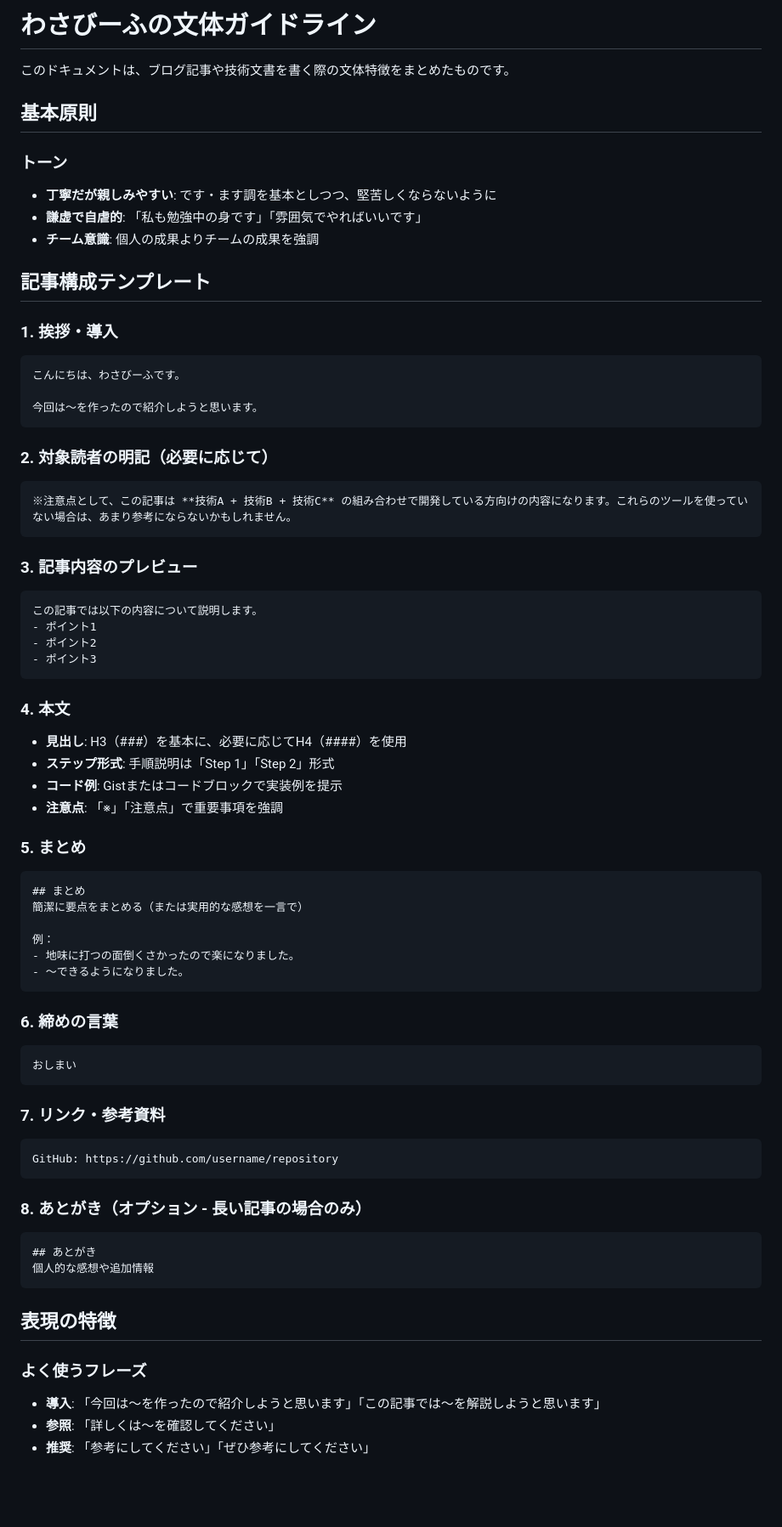
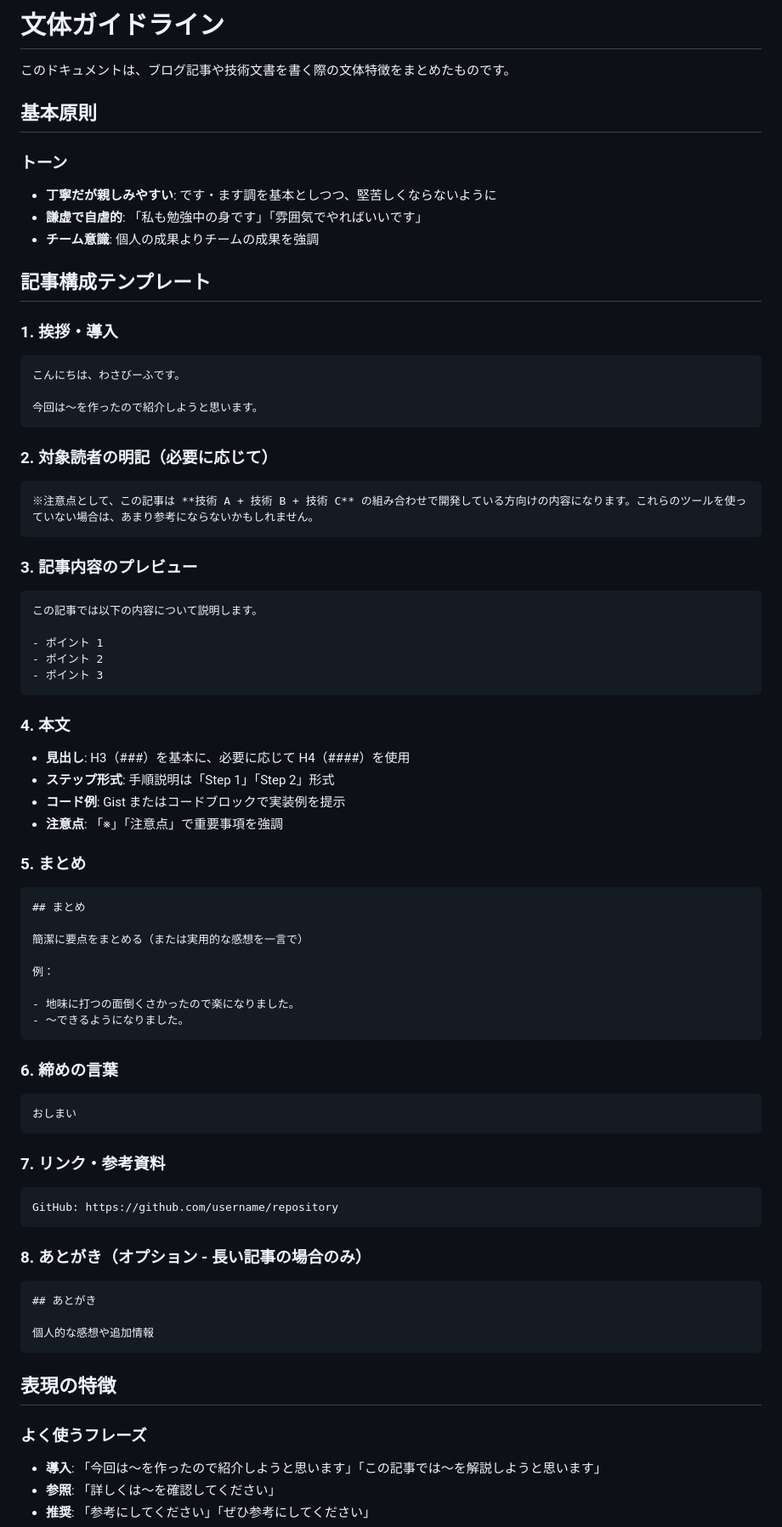
Before and after one commit to wasabeef/wasabeef.jp, a Markdown page: docs/WRITING_STYLE.md, the part around one of its changes. Shown at 85% size. Drawn GitHub-style; blank space fills up the shorter version.

Commit message:
docs: WRITING_STYLE.md

````diff
--- a/docs/WRITING_STYLE.md
+++ b/docs/WRITING_STYLE.md
@@ -1,10 +1,11 @@
-# わさびーふの文体ガイドライン
+# 文体ガイドライン
 
 このドキュメントは、ブログ記事や技術文書を書く際の文体特徴をまとめたものです。
 
 ## 基本原則
 
 ### トーン
+
 - **丁寧だが親しみやすい**: です・ます調を基本としつつ、堅苦しくならないように
 - **謙虚で自虐的**: 「私も勉強中の身です」「雰囲気でやればいいです」
 - **チーム意識**: 個人の成果よりチームの成果を強調
@@ -12,6 +13,7 @@
 ## 記事構成テンプレート
 
 ### 1. 挨拶・導入
+
 ```markdown
 こんにちは、わさびーふです。
 
@@ -19,53 +21,65 @@
 ```
 
 ### 2. 対象読者の明記（必要に応じて）
+
 ```markdown
-※注意点として、この記事は **技術A + 技術B + 技術C** の組み合わせで開発している方向けの内容になります。これらのツールを使っていない場合は、あまり参考にならないかもしれません。
+※注意点として、この記事は **技術 A + 技術 B + 技術 C** の組み合わせで開発している方向けの内容になります。これらのツールを使っていない場合は、あまり参考にならないかもしれません。
 ```
 
 ### 3. 記事内容のプレビュー
+
 ```markdown
 この記事では以下の内容について説明します。
-- ポイント1
-- ポイント2
-- ポイント3
+
+- ポイント 1
+- ポイント 2
+- ポイント 3
 ```
 
 ### 4. 本文
-- **見出し**: H3（###）を基本に、必要に応じてH4（####）を使用
+
+- **見出し**: H3（###）を基本に、必要に応じて H4（####）を使用
 - **ステップ形式**: 手順説明は「Step 1」「Step 2」形式
-- **コード例**: Gistまたはコードブロックで実装例を提示
+- **コード例**: Gist またはコードブロックで実装例を提示
 - **注意点**: 「※」「注意点」で重要事項を強調
 
 ### 5. まとめ
+
 ```markdown
 ## まとめ
+
 簡潔に要点をまとめる（または実用的な感想を一言で）
 
 例：
+
 - 地味に打つの面倒くさかったので楽になりました。
 - 〜できるようになりました。
 ```
 
 ### 6. 締めの言葉
+
 ```markdown
 おしまい
 ```
 
 ### 7. リンク・参考資料
+
 ```markdown
 GitHub: https://github.com/username/repository
 ```
 
 ### 8. あとがき（オプション - 長い記事の場合のみ）
+
 ```markdown
 ## あとがき
+
 個人的な感想や追加情報
 ```
 
 ## 表現の特徴
 
 ### よく使うフレーズ
+
 - **導入**: 「今回は〜を作ったので紹介しようと思います」「この記事では〜を解説しようと思います」
 - **参照**: 「詳しくは〜を確認してください」
 - **推奨**: 「参考にしてください」「ぜひ参考にしてください」
````
Also changed, not shown: other parts of docs/WRITING_STYLE.md (+28 -13 lines).
